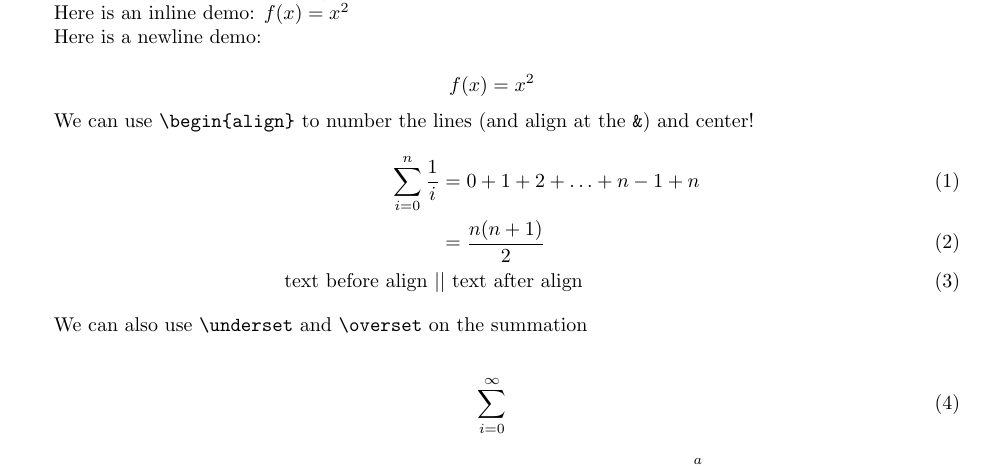
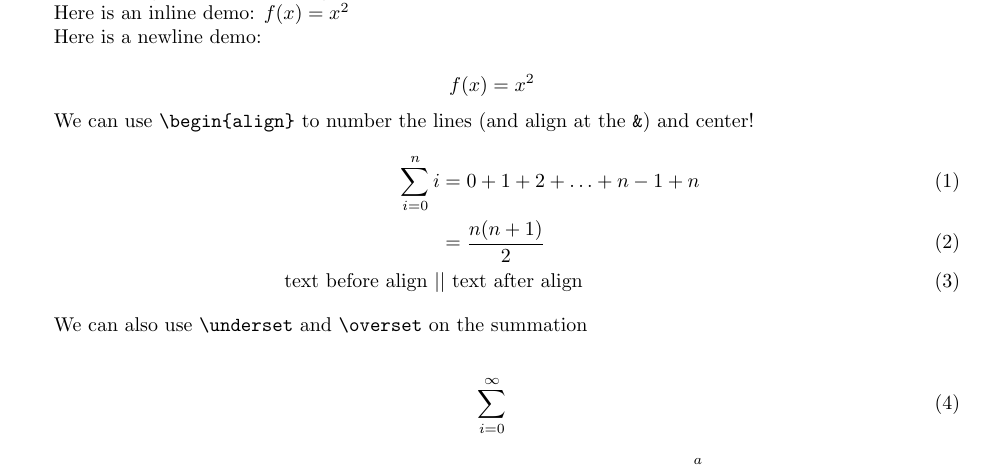
Before and after one commit to AnthonyH45/latextemplates, a LaTeX problem sheet (hw1.tex): part of the page, cut so that both start at the same text. Compiled offline with pdfLaTeX.

Commit message:
Update hw1.tex

```diff
--- a/hw1.tex
+++ b/hw1.tex
@@ -46,7 +46,7 @@ $$ f(x) = x^{2} $$
 
 We can use \verb+\begin{align}+ to number the lines (and align at the \verb+&+) and center!
 \begin{align}
-    \sum_{i=0}^{n} \frac{1}{i} &= 0 + 1 + 2 + \hdots + n-1 + n \\
+    \sum_{i=0}^{n} {i} &= 0 + 1 + 2 + \hdots + n-1 + n \\
     &= \frac{n(n+1)}{2} \\
     \text{text before align $|$}&\text{$|$ text after align}
 \end{align}
```
